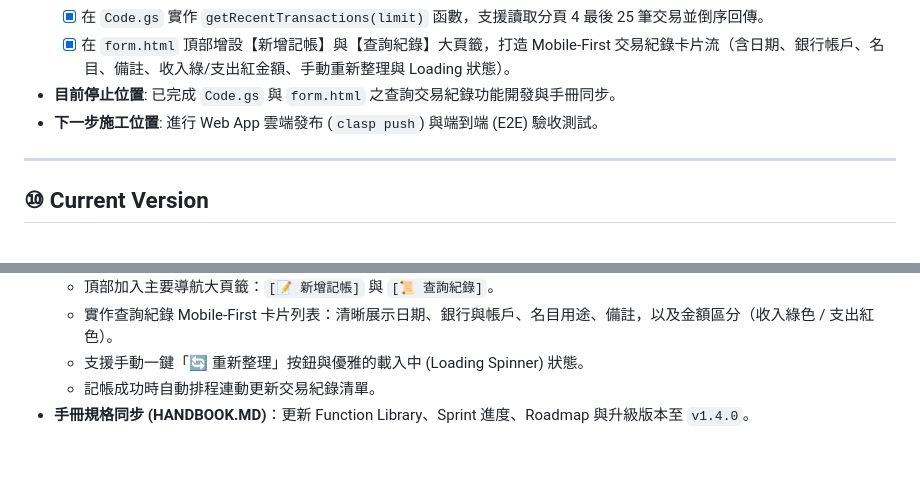
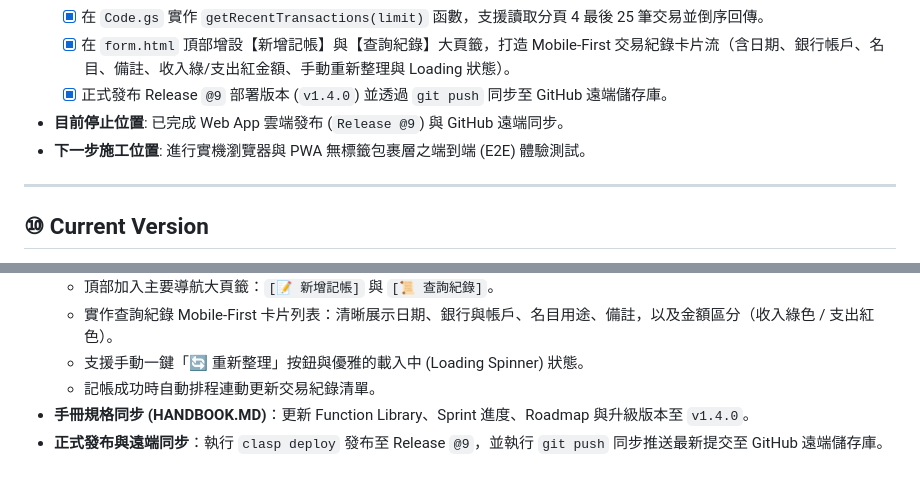
Before and after one commit to voyagermartin/Irrigation_Core, a Markdown page: HANDBOOK.MD, 2 parts joined by grey strips. Rendered like a GitHub page.

Commit message:
docs: record Release @9 deployment and v1.4.0 milestone completion

```diff
--- a/HANDBOOK.MD
+++ b/HANDBOOK.MD
@@ -121,8 +121,9 @@
   * [x] 針對分頁 6 的 E 欄（滿額狀態）設定條件式格式，滿額比例 >= 100% 時自動顯示紅字粗體。
   * [x] 在 `Code.gs` 實作 `getRecentTransactions(limit)` 函數，支援讀取分頁 4 最後 25 筆交易並倒序回傳。
   * [x] 在 `form.html` 頂部增設【新增記帳】與【查詢紀錄】大頁籤，打造 Mobile-First 交易紀錄卡片流（含日期、銀行帳戶、名目、備註、收入綠/支出紅金額、手動重新整理與 Loading 狀態）。
-* **目前停止位置**: 已完成 `Code.gs` 與 `form.html` 之查詢交易紀錄功能開發與手冊同步。
-* **下一步施工位置**: 進行 Web App 雲端發布 (`clasp push`) 與端到端 (E2E) 驗收測試。
+  * [x] 正式發布 Release `@9` 部署版本 (`v1.4.0`) 並透過 `git push` 同步至 GitHub 遠端儲存庫。
+* **目前停止位置**: 已完成 Web App 雲端發布 (`Release @9`) 與 GitHub 遠端同步。
+* **下一步施工位置**: 進行實機瀏覽器與 PWA 無標籤包裹層之端到端 (E2E) 體驗測試。
 
 ---
 
@@ -191,3 +192,4 @@
   * 支援手動一鍵「🔄 重新整理」按鈕與優雅的載入中 (Loading Spinner) 狀態。
   * 記帳成功時自動排程連動更新交易紀錄清單。
 * **手冊規格同步 (HANDBOOK.MD)**：更新 Function Library、Sprint 進度、Roadmap 與升級版本至 `v1.4.0`。
+* **正式發布與遠端同步**：執行 `clasp deploy` 發布至 Release `@9`，並執行 `git push` 同步推送最新提交至 GitHub 遠端儲存庫。
```
